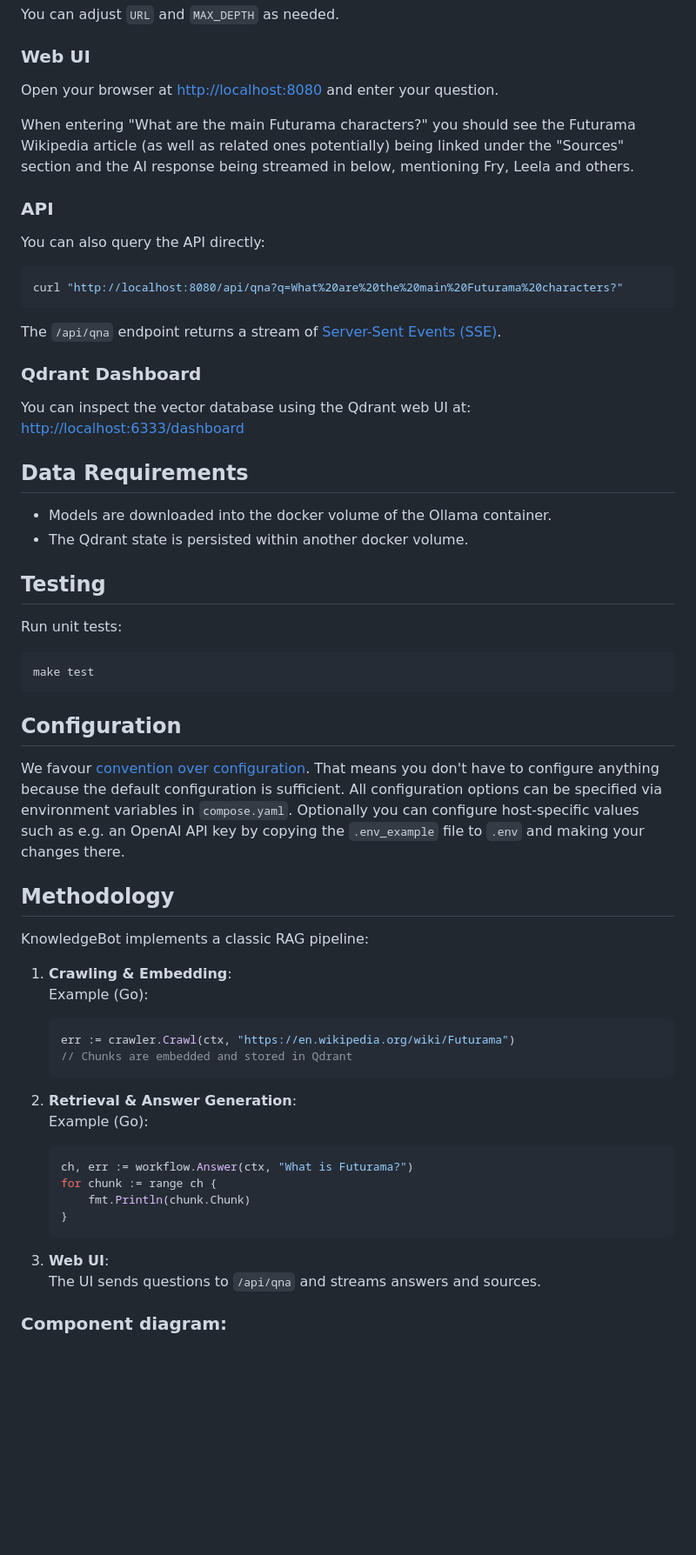
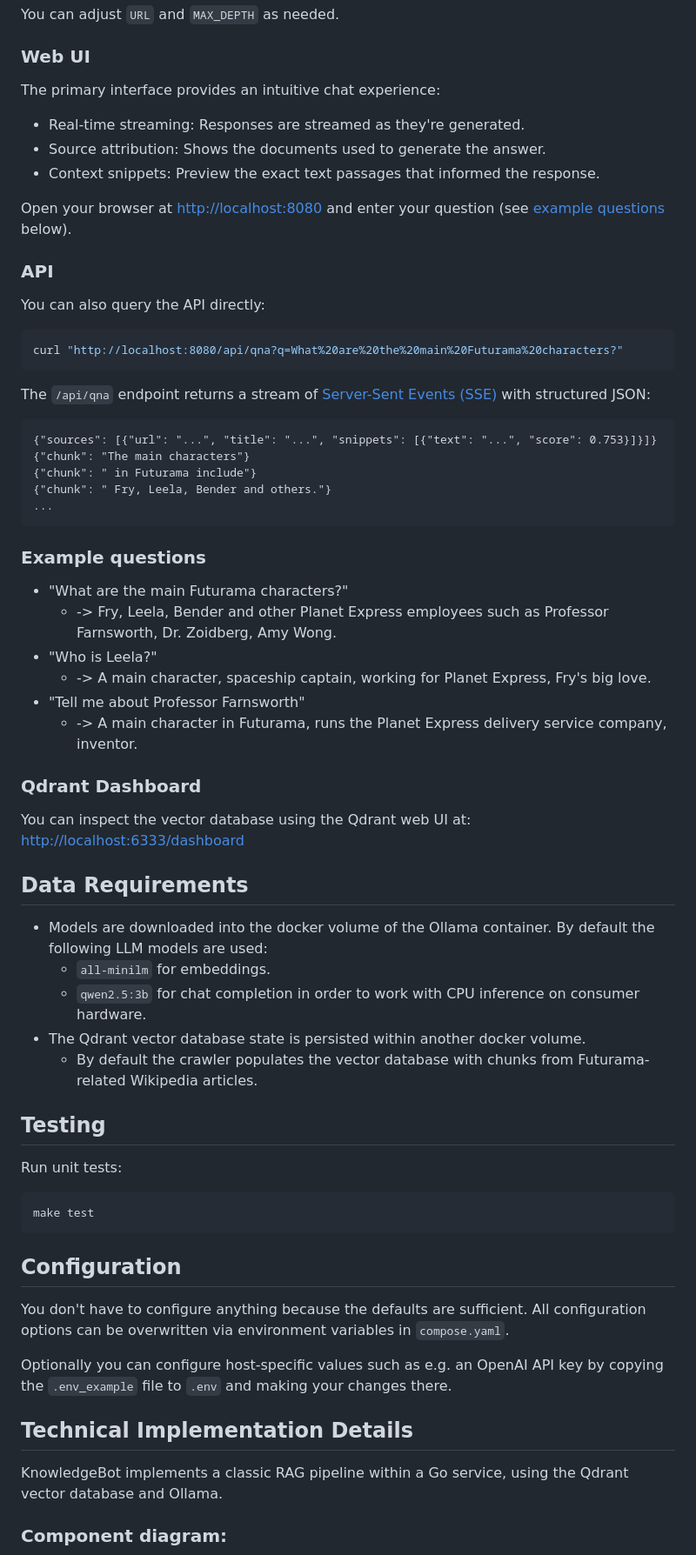
Before and after one commit to mgoltzsche/knowledgebot, a Markdown page: README.md, the part around the change printed below. Shown: that part at 87% size. Rendered like a GitHub page; blank space fills up the shorter version.

Commit message:
docs: improve docs, add examples and limitations

````diff
--- a/README.md
+++ b/README.md
@@ -86,9 +88,13 @@ You can adjust `URL` and `MAX_DEPTH` as needed.
 
 ### Web UI
 
-Open your browser at [http://localhost:8080](http://localhost:8080) and enter your question.
+The primary interface provides an intuitive chat experience:
 
-When entering "What are the main Futurama characters?" you should see the Futurama Wikipedia article (as well as related ones potentially) being linked under the "Sources" section and the AI response being streamed in below, mentioning Fry, Leela and others.
+* Real-time streaming: Responses are streamed as they're generated.
+* Source attribution: Shows the documents used to generate the answer.
+* Context snippets: Preview the exact text passages that informed the response.
+
+Open your browser at [http://localhost:8080](http://localhost:8080) and enter your question (see [example questions](#example-questions) below).
 
 ### API
 
@@ -97,7 +103,24 @@ You can also query the API directly:
 curl "http://localhost:8080/api/qna?q=What%20are%20the%20main%20Futurama%20characters?"
 ```
 
-The `/api/qna` endpoint returns a stream of [Server-Sent Events (SSE)](https://en.wikipedia.org/wiki/Server-sent_events).
+The `/api/qna` endpoint returns a stream of [Server-Sent Events (SSE)](https://en.wikipedia.org/wiki/Server-sent_events) with structured JSON:
+
+```
+{"sources": [{"url": "...", "title": "...", "snippets": [{"text": "...", "score": 0.753}]}]}
+{"chunk": "The main characters"}
+{"chunk": " in Futurama include"}
+{"chunk": " Fry, Leela, Bender and others."}
+...
+```
+
+### Example questions
+
+* "What are the main Futurama characters?"
+  * -> Fry, Leela, Bender and other Planet Express employees such as Professor Farnsworth, Dr. Zoidberg, Amy Wong.
+* "Who is Leela?"
+  * -> A main character, spaceship captain, working for Planet Express, Fry's big love.
+* "Tell me about Professor Farnsworth"
+  * -> A main character in Futurama, runs the Planet Express delivery service company, inventor.
 
 ### Qdrant Dashboard
 
@@ -105,8 +128,11 @@ You can inspect the vector database using the Qdrant web UI at: [http://localhos
 
 ## Data Requirements
 
-- Models are downloaded into the docker volume of the Ollama container.
-- The Qdrant state is persisted within another docker volume.
+- Models are downloaded into the docker volume of the Ollama container. By default the following LLM models are used:
+  - `all-minilm` for embeddings.
+  - `qwen2.5:3b` for chat completion in order to work with CPU inference on consumer hardware.
+- The Qdrant vector database state is persisted within another docker volume.
+  - By default the crawler populates the vector database with chunks from Futurama-related Wikipedia articles.
 
 ## Testing
 
@@ -117,33 +143,14 @@ make test
 
 ## Configuration
 
-We favour [convention over configuration](https://en.wikipedia.org/wiki/Convention_over_configuration).
-That means you don't have to configure anything because the default configuration is sufficient.
-All configuration options can be specified via environment variables in `compose.yaml`.
+You don't have to configure anything because the defaults are sufficient.
+All configuration options can be overwritten via environment variables in `compose.yaml`.
+
 Optionally you can configure host-specific values such as e.g. an OpenAI API key by copying the `.env_example` file to `.env` and making your changes there.
 
-## Methodology
+## Technical Implementation Details
 
-KnowledgeBot implements a classic RAG pipeline:
-
-1. **Crawling & Embedding**:
-   Example (Go):
-   ```go
-   err := crawler.Crawl(ctx, "https://en.wikipedia.org/wiki/Futurama")
-   // Chunks are embedded and stored in Qdrant
-   ```
-
-2. **Retrieval & Answer Generation**:
-   Example (Go):
-   ```go
-   ch, err := workflow.Answer(ctx, "What is Futurama?")
-   for chunk := range ch {
-       fmt.Println(chunk.Chunk)
-   }
-   ```
-
-3. **Web UI**:
-   The UI sends questions to `/api/qna` and streams answers and sources.
+KnowledgeBot implements a classic RAG pipeline within a Go service, using the Qdrant vector database and Ollama.
 
 ### Component diagram:
 
````
Also changed, not shown: other parts of README.md (+49 -5 lines).
